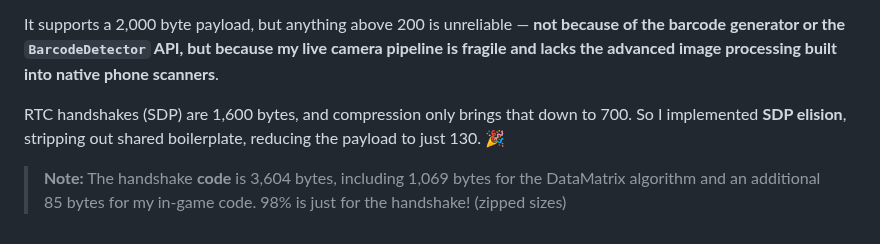
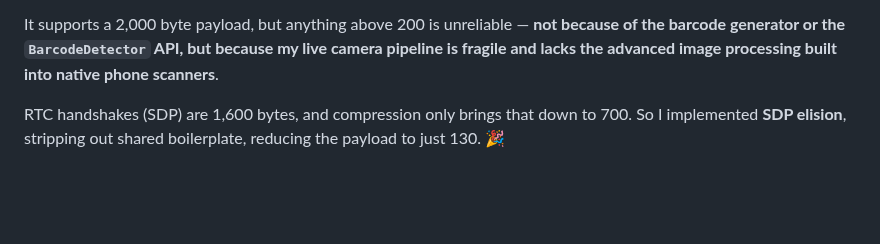
Before and after one commit to bacionejs/byte-armada, a Markdown page: README.md, the part around the change. GitHub-like rendering; blank space fills up the shorter version.

```diff
--- a/README.md
+++ b/README.md
@@ -159,5 +159,3 @@ JavaScript has a built-in barcode *reader*, but not a *generator*. For the gener
 It supports a 2,000 byte payload, but anything above 200 is unreliable — **not because of the barcode generator or the `BarcodeDetector` API, but because my live camera pipeline is fragile and lacks the advanced image processing built into native phone scanners**.
 
 RTC handshakes (SDP) are 1,600 bytes, and compression only brings that down to 700. So I implemented **SDP elision**, stripping out shared boilerplate, reducing the payload to just 130. 🎉
-
-> **Note:** The handshake **code** is 3,604 bytes, including 1,069 bytes for the DataMatrix algorithm and an additional 85 bytes for my in-game code. 98% is just for the handshake! (zipped sizes)
```
